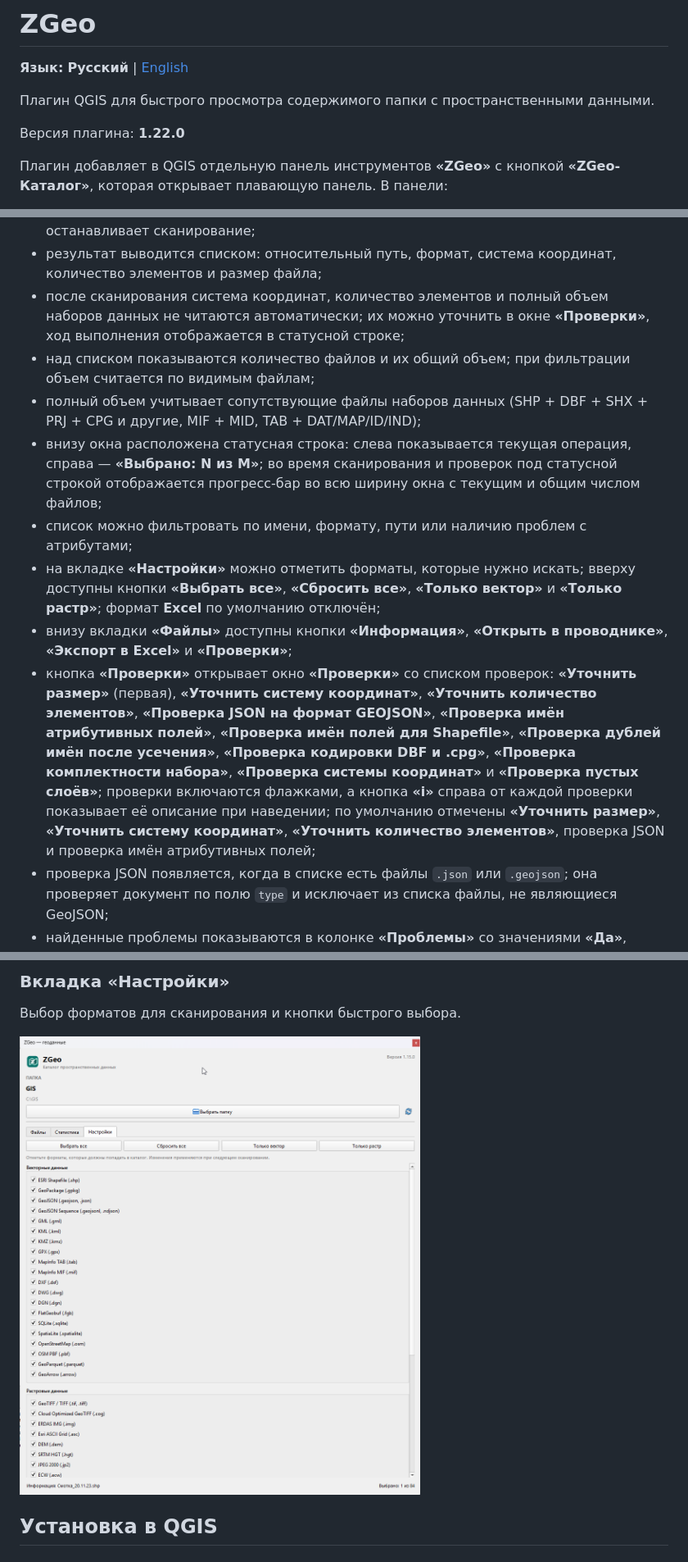
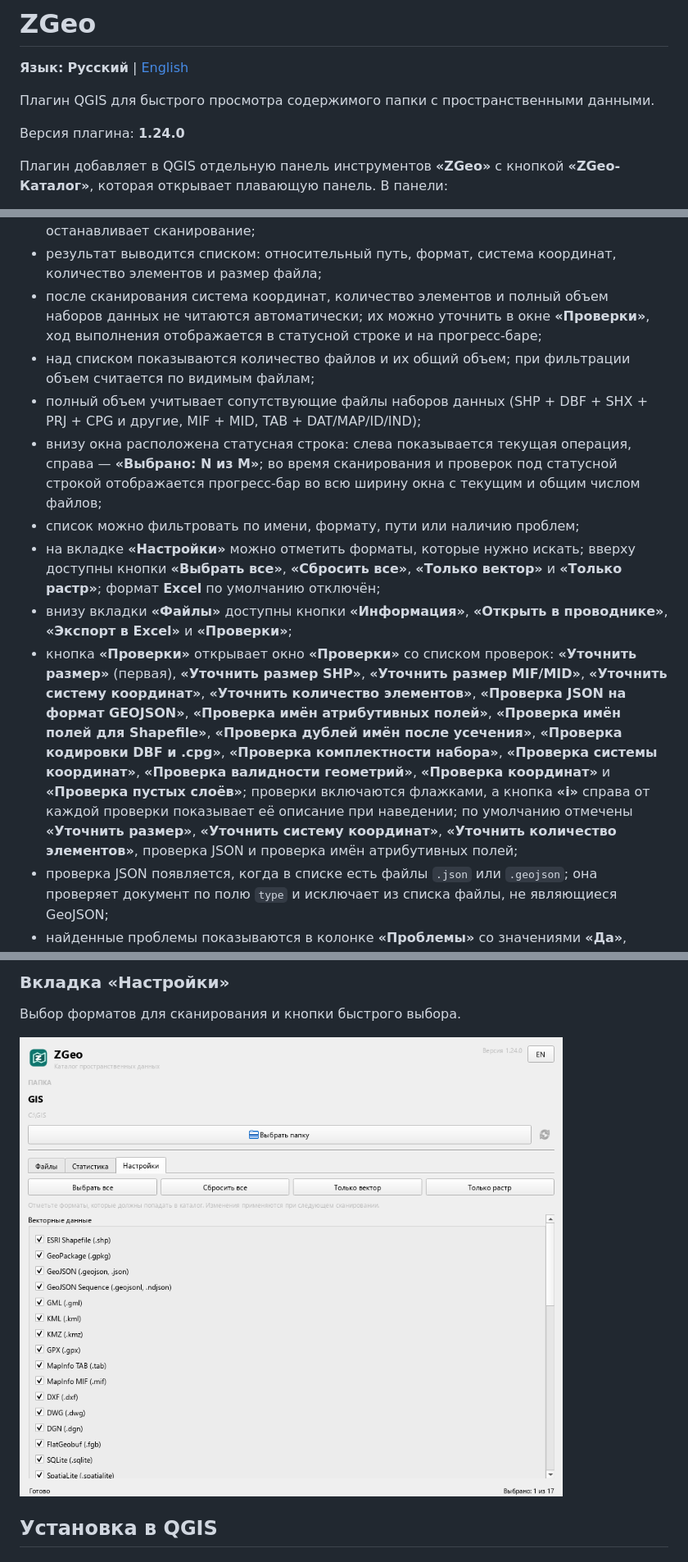
Before and after one commit to gloryvictory/zgeo, a Markdown page: README.md, 3 parts joined by grey strips. Shown at 82% size. GitHub-like rendering; pictures changed too: img/screen_3.png.

```diff
--- a/README.md
+++ b/README.md
@@ -4,7 +4,7 @@
 
 Плагин QGIS для быстрого просмотра содержимого папки с пространственными данными.
 
-Версия плагина: **1.22.0**
+Версия плагина: **1.24.0**
 
 Плагин добавляет в QGIS отдельную панель инструментов **«ZGeo»** с кнопкой **«ZGeo-Каталог»**, которая открывает плавающую панель. В панели:
 
@@ -15,14 +15,14 @@
 - все поддерживаемые пространственные файлы находятся рекурсивно, включая вложенные папки;
 - во время поиска показываются имя текущего найденного файла и число файлов, подходящих под поддерживаемые пространственные форматы, а кнопка **«Прервать»** останавливает сканирование;
 - результат выводится списком: относительный путь, формат, система координат, количество элементов и размер файла;
-- после сканирования система координат, количество элементов и полный объем наборов данных не читаются автоматически; их можно уточнить в окне **«Проверки»**, ход выполнения отображается в статусной строке;
+- после сканирования система координат, количество элементов и полный объем наборов данных не читаются автоматически; их можно уточнить в окне **«Проверки»**, ход выполнения отображается в статусной строке и на прогресс-баре;
 - над списком показываются количество файлов и их общий объем; при фильтрации объем считается по видимым файлам;
 - полный объем учитывает сопутствующие файлы наборов данных (SHP + DBF + SHX + PRJ + CPG и другие, MIF + MID, TAB + DAT/MAP/ID/IND);
 - внизу окна расположена статусная строка: слева показывается текущая операция, справа — **«Выбрано: N из M»**; во время сканирования и проверок под статусной строкой отображается прогресс-бар во всю ширину окна с текущим и общим числом файлов;
-- список можно фильтровать по имени, формату, пути или наличию проблем с атрибутами;
+- список можно фильтровать по имени, формату, пути или наличию проблем;
 - на вкладке **«Настройки»** можно отметить форматы, которые нужно искать; вверху доступны кнопки **«Выбрать все»**, **«Сбросить все»**, **«Только вектор»** и **«Только растр»**; формат **Excel** по умолчанию отключён;
 - внизу вкладки **«Файлы»** доступны кнопки **«Информация»**, **«Открыть в проводнике»**, **«Экспорт в Excel»** и **«Проверки»**;
-- кнопка **«Проверки»** открывает окно **«Проверки»** со списком проверок: **«Уточнить размер»** (первая), **«Уточнить систему координат»**, **«Уточнить количество элементов»**, **«Проверка JSON на формат GEOJSON»**, **«Проверка имён атрибутивных полей»**, **«Проверка имён полей для Shapefile»**, **«Проверка дублей имён после усечения»**, **«Проверка кодировки DBF и .cpg»**, **«Проверка комплектности набора»**, **«Проверка системы координат»** и **«Проверка пустых слоёв»**; проверки включаются флажками, а кнопка **«i»** справа от каждой проверки показывает её описание при наведении; по умолчанию отмечены **«Уточнить размер»**, **«Уточнить систему координат»**, **«Уточнить количество элементов»**, проверка JSON и проверка имён атрибутивных полей;
+- кнопка **«Проверки»** открывает окно **«Проверки»** со списком проверок: **«Уточнить размер»** (первая), **«Уточнить размер SHP»**, **«Уточнить размер MIF/MID»**, **«Уточнить систему координат»**, **«Уточнить количество элементов»**, **«Проверка JSON на формат GEOJSON»**, **«Проверка имён атрибутивных полей»**, **«Проверка имён полей для Shapefile»**, **«Проверка дублей имён после усечения»**, **«Проверка кодировки DBF и .cpg»**, **«Проверка комплектности набора»**, **«Проверка системы координат»**, **«Проверка валидности геометрий»**, **«Проверка координат»** и **«Проверка пустых слоёв»**; проверки включаются флажками, а кнопка **«i»** справа от каждой проверки показывает её описание при наведении; по умолчанию отмечены **«Уточнить размер»**, **«Уточнить систему координат»**, **«Уточнить количество элементов»**, проверка JSON и проверка имён атрибутивных полей;
 - проверка JSON появляется, когда в списке есть файлы `.json` или `.geojson`; она проверяет документ по полю `type` и исключает из списка файлы, не являющиеся GeoJSON;
 - найденные проблемы показываются в колонке **«Проблемы»** со значениями **«Да»**, **«Нет»** или **«—»**; подробности видны в подсказке к ячейке;
 - после проверок показывается строка **«Проблемных файлов: N»** и становится доступен фильтр **«Только проблемные»**;
```
Also changed, not shown: other parts of README.md (+18 -7 lines), README_eng.md (+22 -11 lines), img/screen_1.png, img/screen_2.png, 11 other files.
